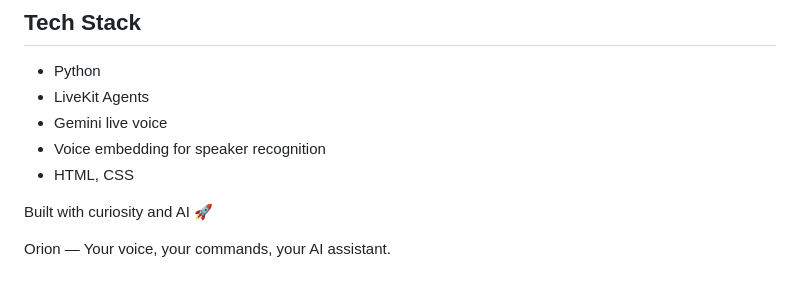
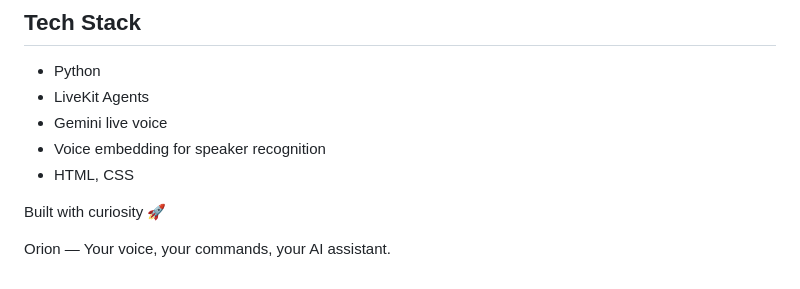
Before and after one commit to monishgowda7/AI-voice-assistant-Orion, a Markdown page: README.md, the part around the change. GitHub-like rendering.

```diff
--- a/README.md
+++ b/README.md
@@ -106,6 +106,6 @@ Make sure your microphone is connected and any required API keys or environment
 - HTML, CSS
 
 
-Built with curiosity and AI 🚀
+Built with curiosity 🚀
 
 Orion — Your voice, your commands, your AI assistant.
```
